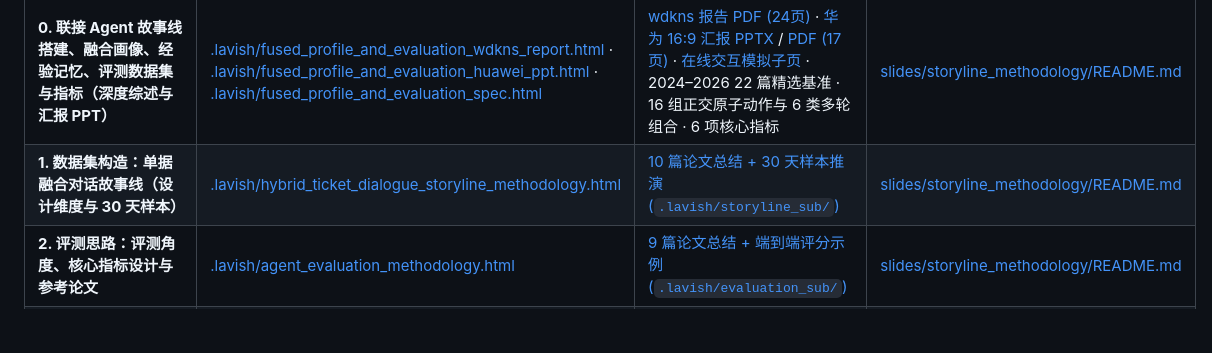
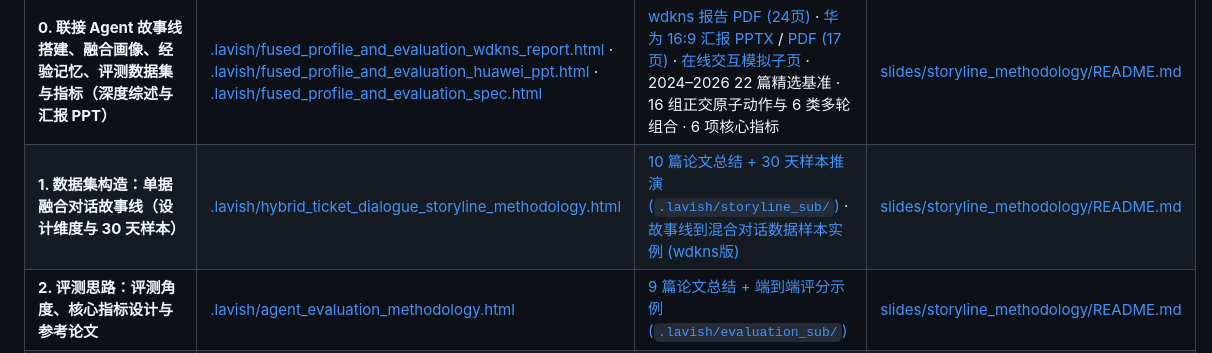
Before and after one commit to wangbanjin1/sharing, a Markdown page: README.md, the part around the change. Rendered like a GitHub page; blank space fills up the shorter version.

Commit message:
docs(readme): add link to storyline_to_sample_concrete_walkthrough.html

```diff
--- a/README.md
+++ b/README.md
@@ -7,7 +7,7 @@
 | 主题 | 主页面 HTML (`.lavish/` 根目录) | 专题子页文件夹 / PDF 专著 / 演示源码 | 原始文档与说明 |
 | :--- | :--- | :--- | :--- |
 | **0. 联接 Agent 故事线搭建、融合画像、经验记忆、评测数据集与指标（深度综述与汇报 PPT）** | [.lavish/fused_profile_and_evaluation_wdkns_report.html](./.lavish/fused_profile_and_evaluation_wdkns_report.html) · [.lavish/fused_profile_and_evaluation_huawei_ppt.html](./.lavish/fused_profile_and_evaluation_huawei_ppt.html) · [.lavish/fused_profile_and_evaluation_spec.html](./.lavish/fused_profile_and_evaluation_spec.html) | [wdkns 报告 PDF (24页)](./.lavish/fused_profile_and_evaluation_wdkns_report.pdf) · [华为 16:9 汇报 PPTX](./.lavish/fused_profile_and_evaluation_huawei_ppt.pptx) / [PDF (17页)](./.lavish/fused_profile_and_evaluation_huawei_ppt.pdf) · [在线交互模拟子页](./.lavish/evaluation_sub/interactive_agent_eval_harness.html) · 2024–2026 22 篇精选基准 · 16 组正交原子动作与 6 类多轮组合 · 6 项核心指标 | [slides/storyline_methodology/README.md](./slides/storyline_methodology/README.md) |
-| **1. 数据集构造：单据融合对话故事线（设计维度与 30 天样本）** | [.lavish/hybrid_ticket_dialogue_storyline_methodology.html](./.lavish/hybrid_ticket_dialogue_storyline_methodology.html) | [10 篇论文总结 + 30 天样本推演 (`.lavish/storyline_sub/`)](./.lavish/storyline_sub/storyline_sample_walkthrough.html) | [slides/storyline_methodology/README.md](./slides/storyline_methodology/README.md) |
+| **1. 数据集构造：单据融合对话故事线（设计维度与 30 天样本）** | [.lavish/hybrid_ticket_dialogue_storyline_methodology.html](./.lavish/hybrid_ticket_dialogue_storyline_methodology.html) | [10 篇论文总结 + 30 天样本推演 (`.lavish/storyline_sub/`)](./.lavish/storyline_sub/storyline_sample_walkthrough.html) · [故事线到混合对话数据样本实例 (wdkns版)](./.lavish/storyline_sub/storyline_to_sample_concrete_walkthrough.html) | [slides/storyline_methodology/README.md](./slides/storyline_methodology/README.md) |
 | **2. 评测思路：评测角度、核心指标设计与参考论文** | [.lavish/agent_evaluation_methodology.html](./.lavish/agent_evaluation_methodology.html) | [9 篇论文总结 + 端到端评分示例 (`.lavish/evaluation_sub/`)](./.lavish/evaluation_sub/evaluation_sample_walkthrough.html) | [slides/storyline_methodology/README.md](./slides/storyline_methodology/README.md) |
 | **3. 记忆机制：三层记忆划分、混合检索与参考论文（概要）** | [.lavish/agent_memory_mechanism.html](./.lavish/agent_memory_mechanism.html) | [6 篇论文总结 + 记忆读写示例 (`.lavish/memory_sub/`)](./.lavish/memory_sub/memory_sample_walkthrough.html) | [slides/storyline_methodology/README.md](./slides/storyline_methodology/README.md) |
 | **4. 评测集自进化：定向扩充、逐步加难、样本改写与自动重算答案** | [.lavish/agent_self_evolution.html](./.lavish/agent_self_evolution.html) | [10 篇论文总结 + 评测集自进化示例 (`.lavish/evolution_sub/`)](./.lavish/evolution_sub/evolution_sample_walkthrough.html) | [slides/storyline_methodology/README.md](./slides/storyline_methodology/README.md) |
```
